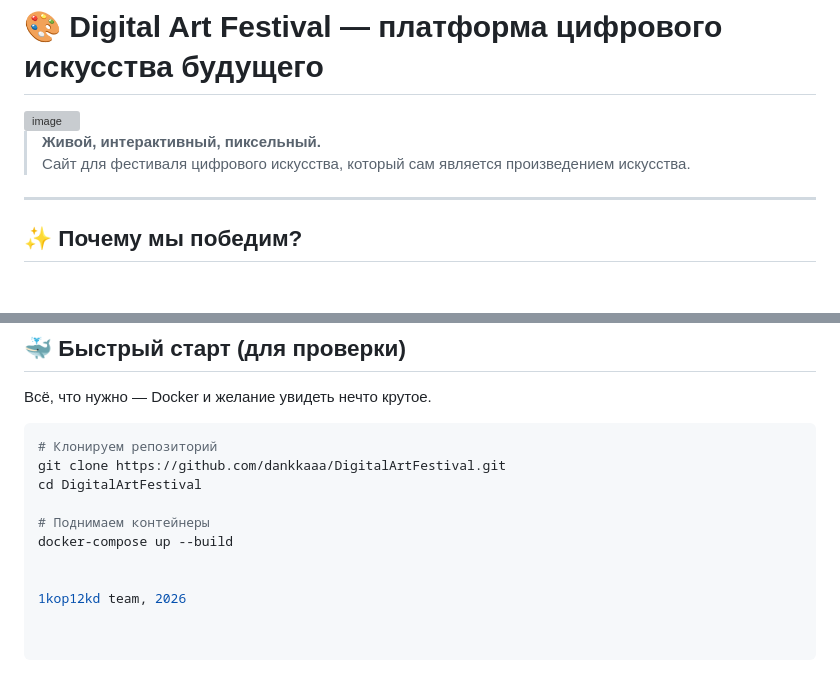
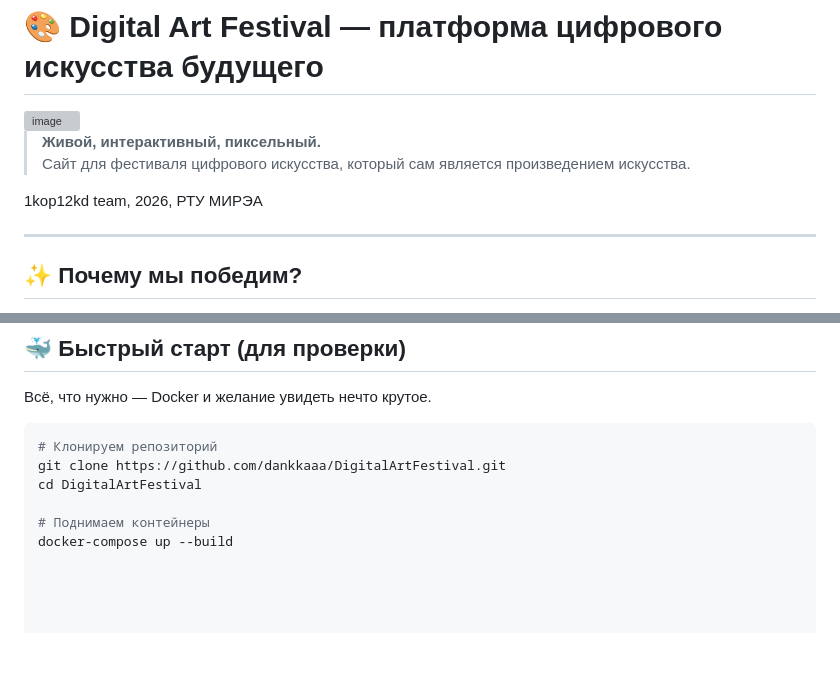
Before and after one commit to dankkaaa/DigitalArtFestival, a Markdown page: README.md, 2 parts joined by grey strips. Drawn GitHub-style; blank space fills up the shorter version; grey boxes are pictures that could not be loaded.

```diff
--- a/README.md
+++ b/README.md
@@ -3,6 +3,8 @@
 
 > **Живой, интерактивный, пиксельный.**
 > Сайт для фестиваля цифрового искусства, который сам является произведением искусства.
+>
+1kop12kd team, 2026, РТУ МИРЭА
 
 ---
 
@@ -61,6 +63,3 @@ cd DigitalArtFestival
 
 # Поднимаем контейнеры
 docker-compose up --build
-
-
-1kop12kd team, 2026
```
